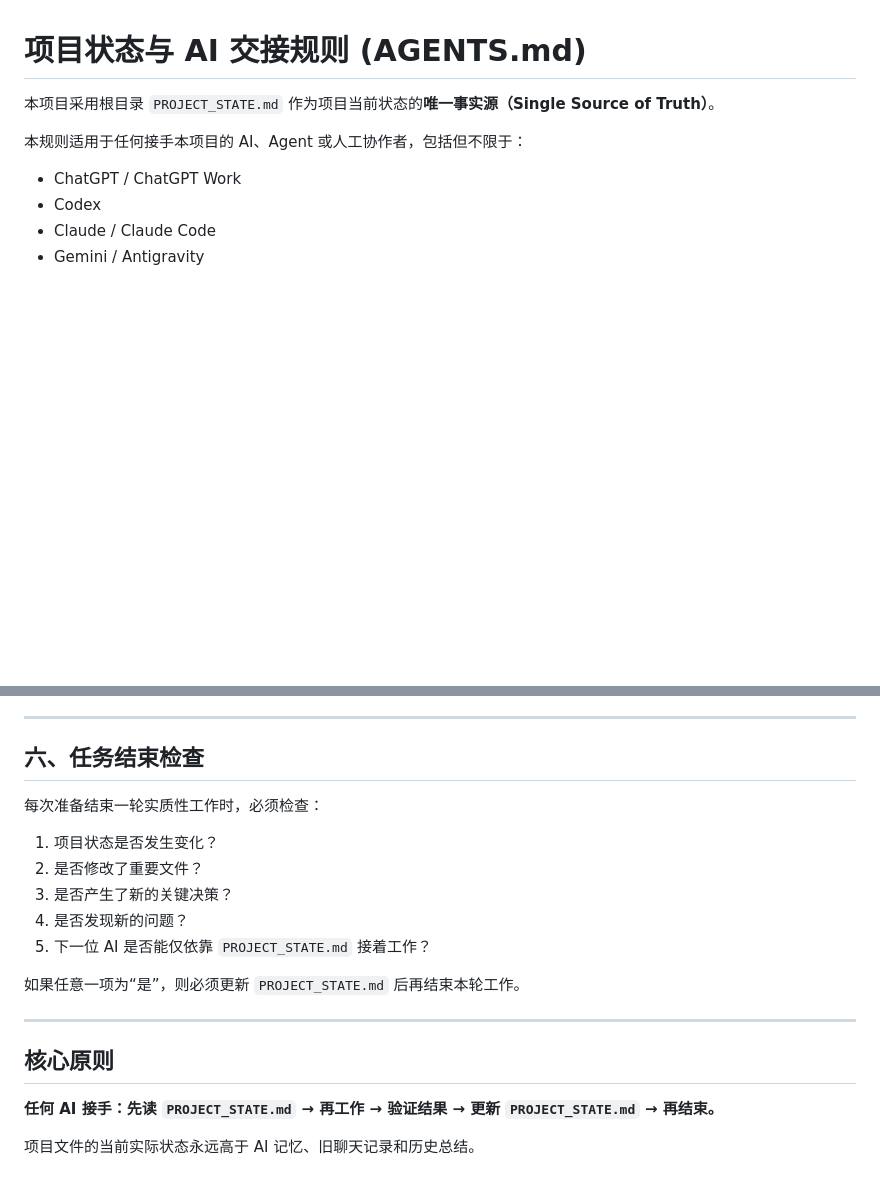
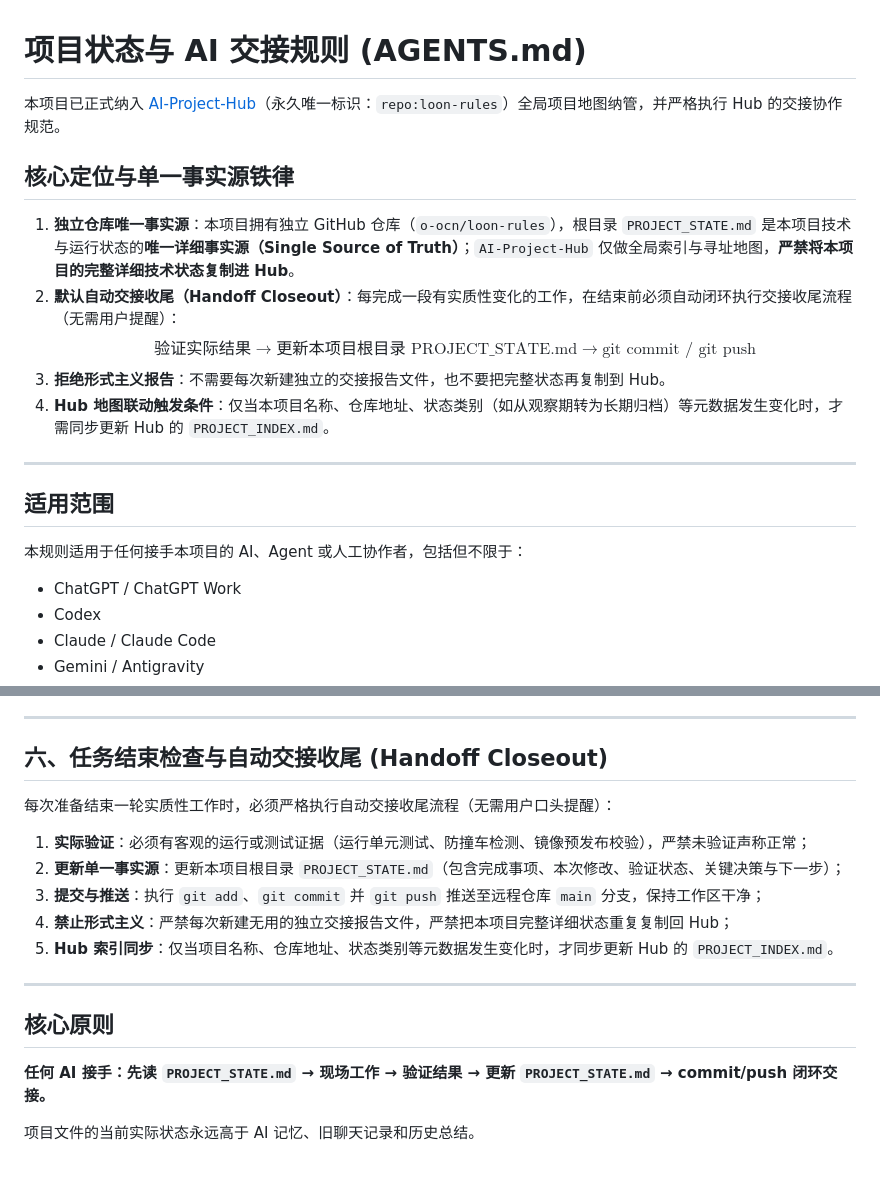
Before and after one commit to o-ocn/loon-rules, a Markdown page: AGENTS.md, 2 parts joined by grey strips. GitHub-like rendering; blank space fills up the shorter version.

```diff
--- a/AGENTS.md
+++ b/AGENTS.md
@@ -1,6 +1,18 @@
 # 项目状态与 AI 交接规则 (AGENTS.md)
 
-本项目采用根目录 `PROJECT_STATE.md` 作为项目当前状态的**唯一事实源（Single Source of Truth）**。
+本项目已正式纳入 [AI-Project-Hub](https://github.com/o-ocn/AI-Project-Hub)（永久唯一标识：`repo:loon-rules`）全局项目地图纳管，并严格执行 Hub 的交接协作规范。
+
+## 核心定位与单一事实源铁律
+
+1. **独立仓库唯一事实源**：本项目拥有独立 GitHub 仓库（`o-ocn/loon-rules`），根目录 `PROJECT_STATE.md` 是本项目技术与运行状态的**唯一详细事实源（Single Source of Truth）**；`AI-Project-Hub` 仅做全局索引与寻址地图，**严禁将本项目的完整详细技术状态复制进 Hub**。
+2. **默认自动交接收尾（Handoff Closeout）**：每完成一段有实质性变化的工作，在结束前必须自动闭环执行交接收尾流程（无需用户提醒）：
+   $$\text{验证实际结果} \longrightarrow \text{更新本项目根目录 PROJECT\_STATE.md} \longrightarrow \text{git commit / git push}$$
+3. **拒绝形式主义报告**：不需要每次新建独立的交接报告文件，也不要把完整状态再复制到 Hub。
+4. **Hub 地图联动触发条件**：仅当本项目名称、仓库地址、状态类别（如从观察期转为长期归档）等元数据发生变化时，才需同步更新 Hub 的 `PROJECT_INDEX.md`。
+
+---
+
+## 适用范围
 
 本规则适用于任何接手本项目的 AI、Agent 或人工协作者，包括但不限于：
 
@@ -116,22 +128,20 @@
 
 ---
 
-## 六、任务结束检查
+## 六、任务结束检查与自动交接收尾 (Handoff Closeout)
 
-每次准备结束一轮实质性工作时，必须检查：
+每次准备结束一轮实质性工作时，必须严格执行自动交接收尾流程（无需用户口头提醒）：
 
-1. 项目状态是否发生变化？
-2. 是否修改了重要文件？
-3. 是否产生了新的关键决策？
-4. 是否发现新的问题？
-5. 下一位 AI 是否能仅依靠 `PROJECT_STATE.md` 接着工作？
-
-如果任意一项为“是”，则必须更新 `PROJECT_STATE.md` 后再结束本轮工作。
+1. **实际验证**：必须有客观的运行或测试证据（运行单元测试、防撞车检测、镜像预发布校验），严禁未验证声称正常；
+2. **更新单一事实源**：更新本项目根目录 `PROJECT_STATE.md`（包含完成事项、本次修改、验证状态、关键决策与下一步）；
+3. **提交与推送**：执行 `git add`、`git commit` 并 `git push` 推送至远程仓库 `main` 分支，保持工作区干净；
+4. **禁止形式主义**：严禁每次新建无用的独立交接报告文件，严禁把本项目完整详细状态重复复制回 Hub；
+5. **Hub 索引同步**：仅当项目名称、仓库地址、状态类别等元数据发生变化时，才同步更新 Hub 的 `PROJECT_INDEX.md`。
 
 ---
 
 ## 核心原则
 
-**任何 AI 接手：先读 `PROJECT_STATE.md` → 再工作 → 验证结果 → 更新 `PROJECT_STATE.md` → 再结束。**
+**任何 AI 接手：先读 `PROJECT_STATE.md` → 现场工作 → 验证结果 → 更新 `PROJECT_STATE.md` → commit/push 闭环交接。**
 
 项目文件的当前实际状态永远高于 AI 记忆、旧聊天记录和历史总结。
```
Also changed, not shown: PROJECT_STATE.md (+3 -1 lines), README.md (+3 -3 lines).
